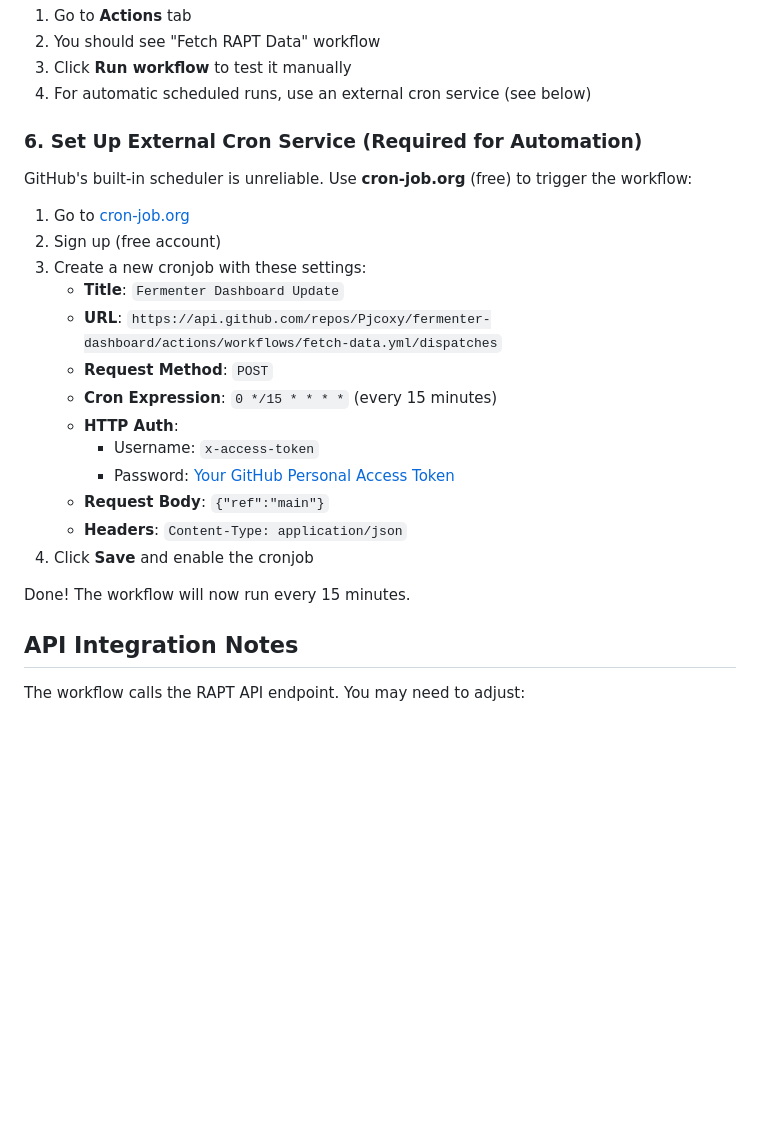
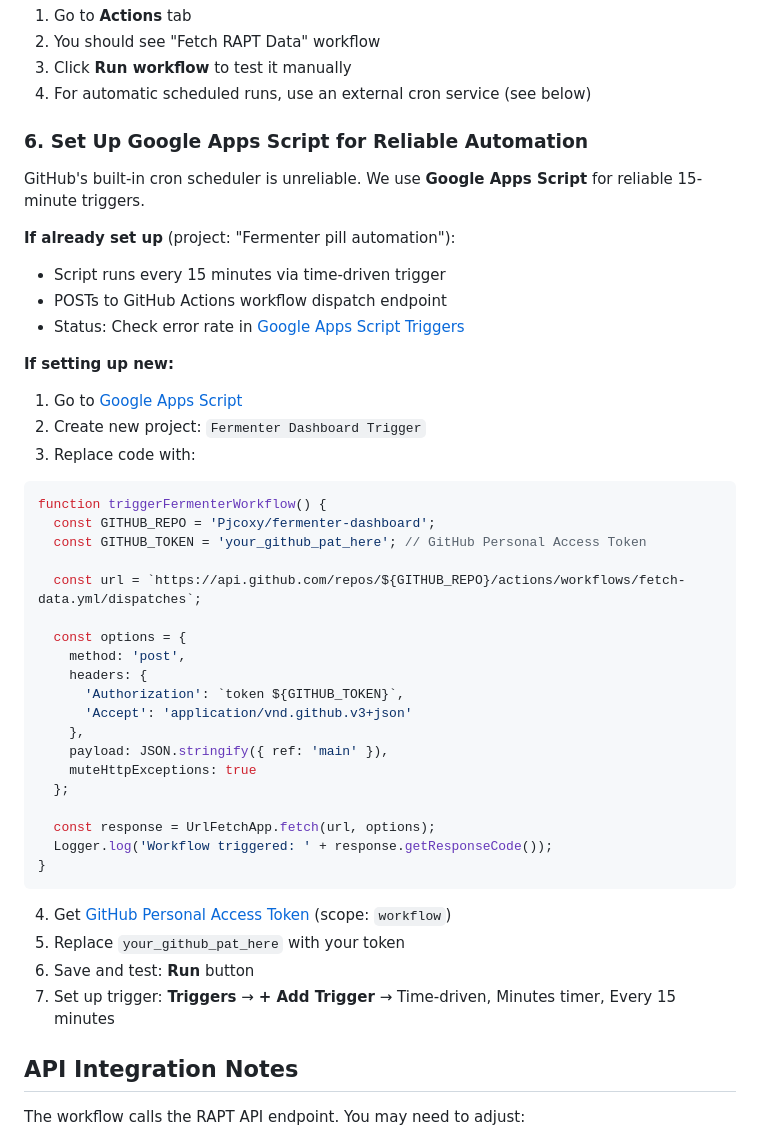
Before and after one commit to Pjcoxy/fermenter-dashboard, a Markdown page: README.md, the part around the change. Drawn GitHub-style; blank space fills up the shorter version.

Commit message:
Update documentation to properly reflect Google Apps Script automation
- Remove cron-job.org references (replaced with actual GAS setup)
- Add Google Apps Script project details and link to triggers
- Document the actual script code for reliable 15-minute triggers
- Add monitoring instructions for trigger status
- Clarify GAS is more reliable than GitHub's built-in cron
- Add troubleshooting: how to check error rates and logs

````diff
--- a/README.md
+++ b/README.md
@@ -80,25 +80,44 @@ Your dashboard will be available at: `https://yourusername.github.io/fermenter-d
 3. Click **Run workflow** to test it manually
 4. For automatic scheduled runs, use an external cron service (see below)
 
-### 6. Set Up External Cron Service (Required for Automation)
+### 6. Set Up Google Apps Script for Reliable Automation
 
-GitHub's built-in scheduler is unreliable. Use **cron-job.org** (free) to trigger the workflow:
+GitHub's built-in cron scheduler is unreliable. We use **Google Apps Script** for reliable 15-minute triggers.
 
-1. Go to [cron-job.org](https://cron-job.org)
-2. Sign up (free account)
-3. Create a new cronjob with these settings:
-   - **Title**: `Fermenter Dashboard Update`
-   - **URL**: `https://api.github.com/repos/Pjcoxy/fermenter-dashboard/actions/workflows/fetch-data.yml/dispatches`
-   - **Request Method**: `POST`
-   - **Cron Expression**: `0 */15 * * * *` (every 15 minutes)
-   - **HTTP Auth**:
-     - Username: `x-access-token`
-     - Password: [Your GitHub Personal Access Token](https://github.com/settings/tokens)
-   - **Request Body**: `{"ref":"main"}`
-   - **Headers**: `Content-Type: application/json`
-4. Click **Save** and enable the cronjob
+**If already set up** (project: "Fermenter pill automation"):
+- Script runs every 15 minutes via time-driven trigger
+- POSTs to GitHub Actions workflow dispatch endpoint
+- Status: Check error rate in [Google Apps Script Triggers](https://script.google.com/home/projects/1_0qas8CtkeHlyTpcNmgfhEtWGnO8g2XTldoSfZB9pyLUB7J-uEtvhAJ/triggers)
 
-Done! The workflow will now run every 15 minutes.
+**If setting up new:**
+1. Go to [Google Apps Script](https://script.google.com)
+2. Create new project: `Fermenter Dashboard Trigger`
+3. Replace code with:
+```javascript
+function triggerFermenterWorkflow() {
+  const GITHUB_REPO = 'Pjcoxy/fermenter-dashboard';
+  const GITHUB_TOKEN = 'your_github_pat_here'; // GitHub Personal Access Token
+
+  const url = `https://api.github.com/repos/${GITHUB_REPO}/actions/workflows/fetch-data.yml/dispatches`;
+
+  const options = {
+    method: 'post',
+    headers: {
+      'Authorization': `token ${GITHUB_TOKEN}`,
+      'Accept': 'application/vnd.github.v3+json'
+    },
+    payload: JSON.stringify({ ref: 'main' }),
+    muteHttpExceptions: true
+  };
+
+  const response = UrlFetchApp.fetch(url, options);
+  Logger.log('Workflow triggered: ' + response.getResponseCode());
+}
+```
+4. Get [GitHub Personal Access Token](https://github.com/settings/tokens) (scope: `workflow`)
+5. Replace `your_github_pat_here` with your token
+6. Save and test: **Run** button
+7. Set up trigger: **Triggers** → **+ Add Trigger** → Time-driven, Minutes timer, Every 15 minutes
 
 ## API Integration Notes
 
````
Also changed, not shown: WORKFLOW_AND_TROUBLESHOOTING.md (+12 -6 lines).
